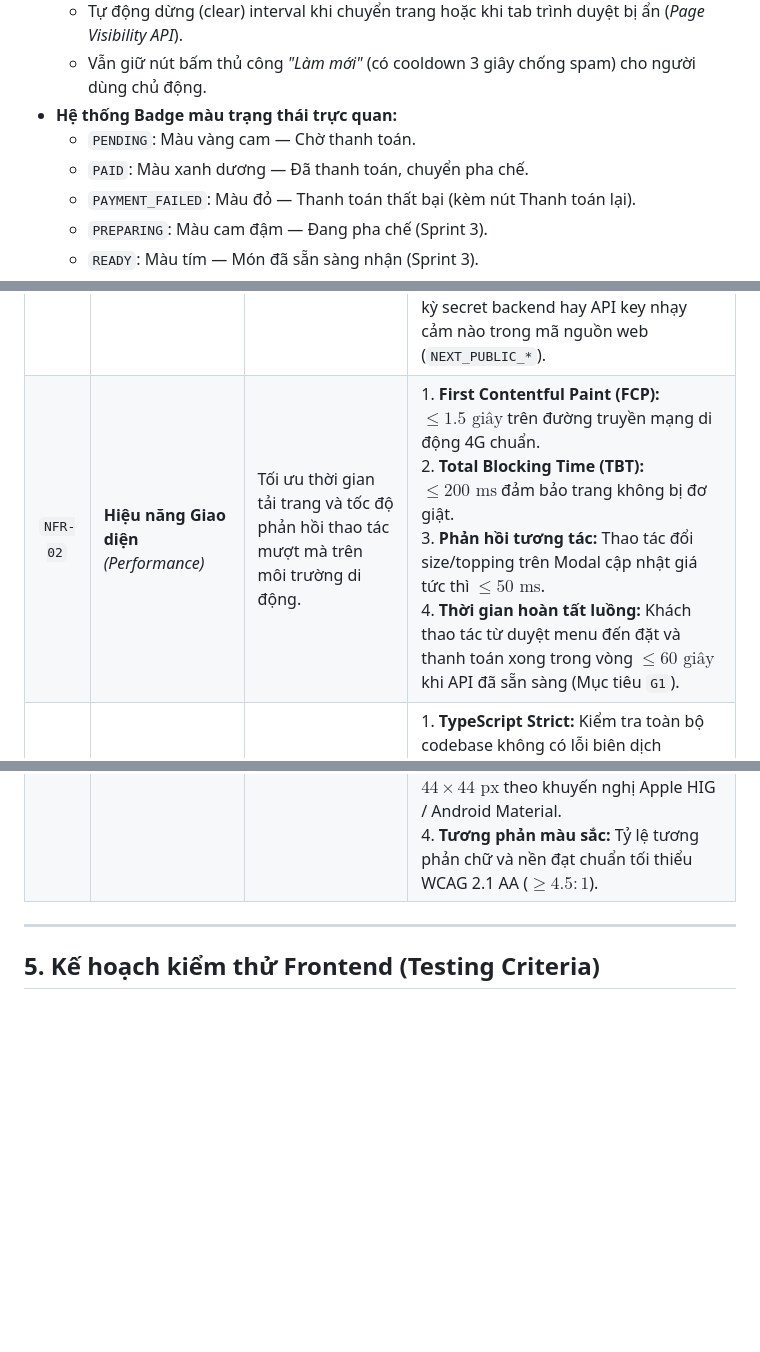
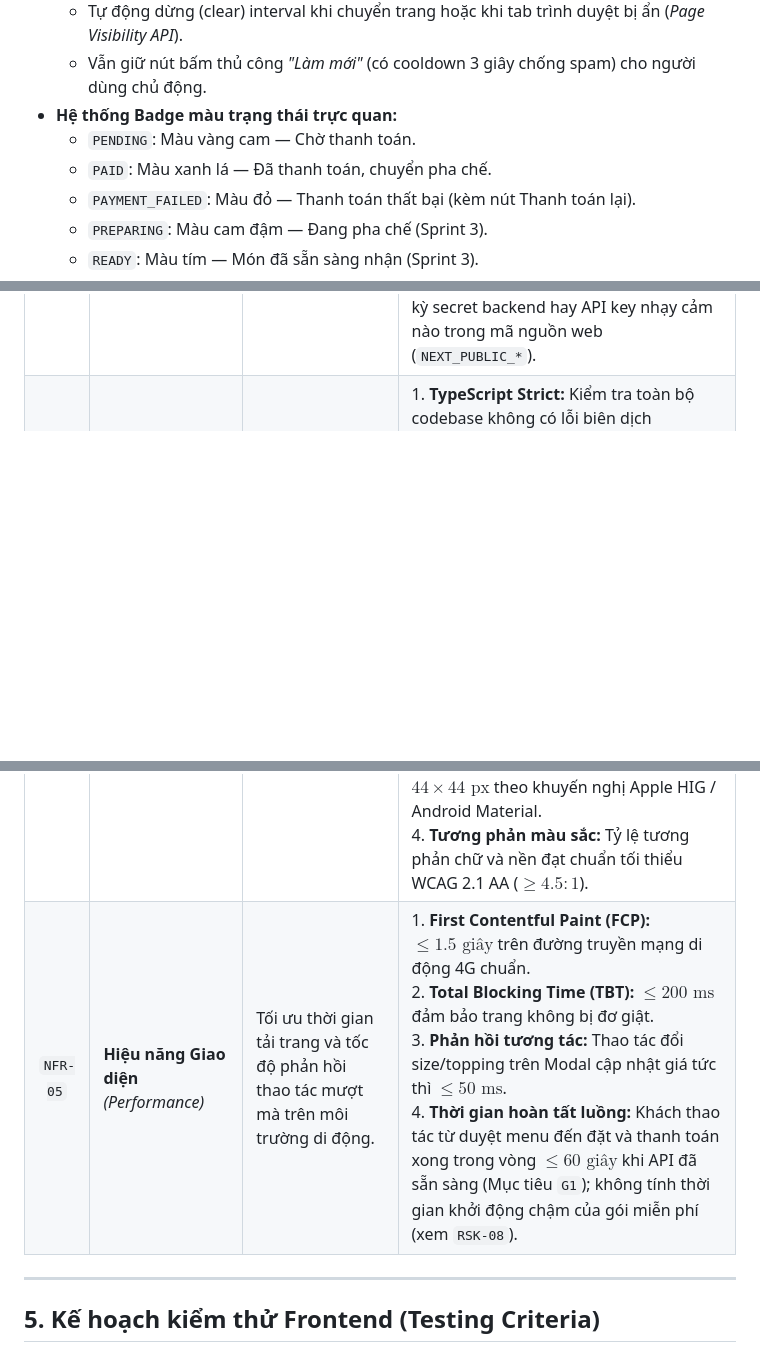
Before and after one commit to Longcodepro/Project_SE_Assignment02_HK1_2026_2027, a Markdown page: docs/requirements/requirements-web.md, 3 parts joined by grey strips. Drawn GitHub-style; blank space fills up the shorter version.

```diff
--- a/docs/requirements/requirements-web.md
+++ b/docs/requirements/requirements-web.md
@@ -193,7 +193,7 @@
   - Vẫn giữ nút bấm thủ công *"Làm mới"* (có cooldown 3 giây chống spam) cho người dùng chủ động.
 - **Hệ thống Badge màu trạng thái trực quan:**
   - `PENDING`: Màu vàng cam — Chờ thanh toán.
-  - `PAID`: Màu xanh dương — Đã thanh toán, chuyển pha chế.
+  - `PAID`: Màu xanh lá — Đã thanh toán, chuyển pha chế.
   - `PAYMENT_FAILED`: Màu đỏ — Thanh toán thất bại (kèm nút Thanh toán lại).
   - `PREPARING`: Màu cam đậm — Đang pha chế (Sprint 3).
   - `READY`: Màu tím — Món đã sẵn sàng nhận (Sprint 3).
@@ -249,9 +249,9 @@ Các chức năng thuộc Giai đoạn 2 và 3 chỉ phục vụ thiết kế ki
 | Mã | Phân nhóm | Tiêu chuẩn kỹ thuật | Ngưỡng kiểm chứng đo lường cụ thể |
 |:---:|---|---|---|
 | `NFR-01` | **Bảo mật Client**<br>*(Security)* | Đảm bảo an toàn dữ liệu, chống gian lận giá và bảo vệ phiên làm việc của khách hàng. | 1. **Zero Client Trust:** Không gửi bất kỳ trường giá tiền nào lên API tạo đơn; cấm người dùng sửa đổi giá ở DevTools.<br>2. **Không lưu số thẻ:** Tuyệt đối không lưu số thẻ tín dụng/ngân hàng thô vào `localStorage` hay Redux/Zustand store.<br>3. **Bảo vệ Token:** Token JWT chỉ lưu trong store client có mã hóa phiên, gắn tự động qua `Authorization` header.<br>4. **Không lộ Secret:** Không cấu hình bất kỳ secret backend hay API key nhạy cảm nào trong mã nguồn web (`NEXT_PUBLIC_*`). |
-| `NFR-02` | **Hiệu năng Giao diện**<br>*(Performance)* | Tối ưu thời gian tải trang và tốc độ phản hồi thao tác mượt mà trên môi trường di động. | 1. **First Contentful Paint (FCP):** $\le 1.5\text{ giây}$ trên đường truyền mạng di động 4G chuẩn.<br>2. **Total Blocking Time (TBT):** $\le 200\text{ ms}$ đảm bảo trang không bị đơ giật.<br>3. **Phản hồi tương tác:** Thao tác đổi size/topping trên Modal cập nhật giá tức thì $\le 50\text{ ms}$.<br>4. **Thời gian hoàn tất luồng:** Khách thao tác từ duyệt menu đến đặt và thanh toán xong trong vòng $\le 60\text{ giây}$ khi API đã sẵn sàng (Mục tiêu `G1`). |
 | `NFR-03` | **Chất lượng Mã nguồn**<br>*(Maintainability)* | Tuân thủ tiêu chuẩn kỹ thuật phần mềm, sẵn sàng cho CI/CD tự động. | 1. **TypeScript Strict:** Kiểm tra toàn bộ codebase không có lỗi biên dịch TypeScript (`tsc --noEmit`).<br>2. **Linting sạch:** Vượt qua bộ kiểm tra cú pháp và quy chuẩn `oxlint` / `eslint` không có lỗi nghiêm trọng.<br>3. **CI Pipeline:** Mọi Pull Request vào nhánh `main` phải vượt qua các bước kiểm tra tự động trước khi được phép merge. |
 | `NFR-04` | **Khả dụng & Mobile-First**<br>*(Usability & Accessibility)* | Thiết kế tối ưu hàng đầu cho màn hình điện thoại thông minh và hỗ trợ đa trạng thái. | 1. **Độ phân giải di động:** Giao diện hiển thị hoàn hảo trên kích thước màn hình từ $360\text{px}$ đến $430\text{px}$ (iPhone SE đến iPhone Pro Max), không phát sinh thanh cuộn ngang (*Horizontal Scroll*).<br>2. **Chuẩn 3 trạng thái giao diện:** Mọi màn hình đọc dữ liệu từ server (Menu, Đơn hàng) đều phải cài đặt đủ: *Skeleton Loading*, *Empty State*, và *Error & Retry*.<br>3. **Kích thước vùng bấm (Touch Target):** Các nút bấm chính, radio, checkbox có diện tích tiếp xúc tối thiểu $44 \times 44\text{ px}$ theo khuyến nghị Apple HIG / Android Material.<br>4. **Tương phản màu sắc:** Tỷ lệ tương phản chữ và nền đạt chuẩn tối thiểu WCAG 2.1 AA ($\ge 4.5:1$). |
+| `NFR-05` | **Hiệu năng Giao diện**<br>*(Performance)* | Tối ưu thời gian tải trang và tốc độ phản hồi thao tác mượt mà trên môi trường di động. | 1. **First Contentful Paint (FCP):** $\le 1.5\text{ giây}$ trên đường truyền mạng di động 4G chuẩn.<br>2. **Total Blocking Time (TBT):** $\le 200\text{ ms}$ đảm bảo trang không bị đơ giật.<br>3. **Phản hồi tương tác:** Thao tác đổi size/topping trên Modal cập nhật giá tức thì $\le 50\text{ ms}$.<br>4. **Thời gian hoàn tất luồng:** Khách thao tác từ duyệt menu đến đặt và thanh toán xong trong vòng $\le 60\text{ giây}$ khi API đã sẵn sàng (Mục tiêu `G1`); không tính thời gian khởi động chậm của gói miễn phí (xem `RSK-08`). |
 
 ---
 
```
Also changed, not shown: other parts of docs/requirements/requirements-web.md (+5 -5 lines).
